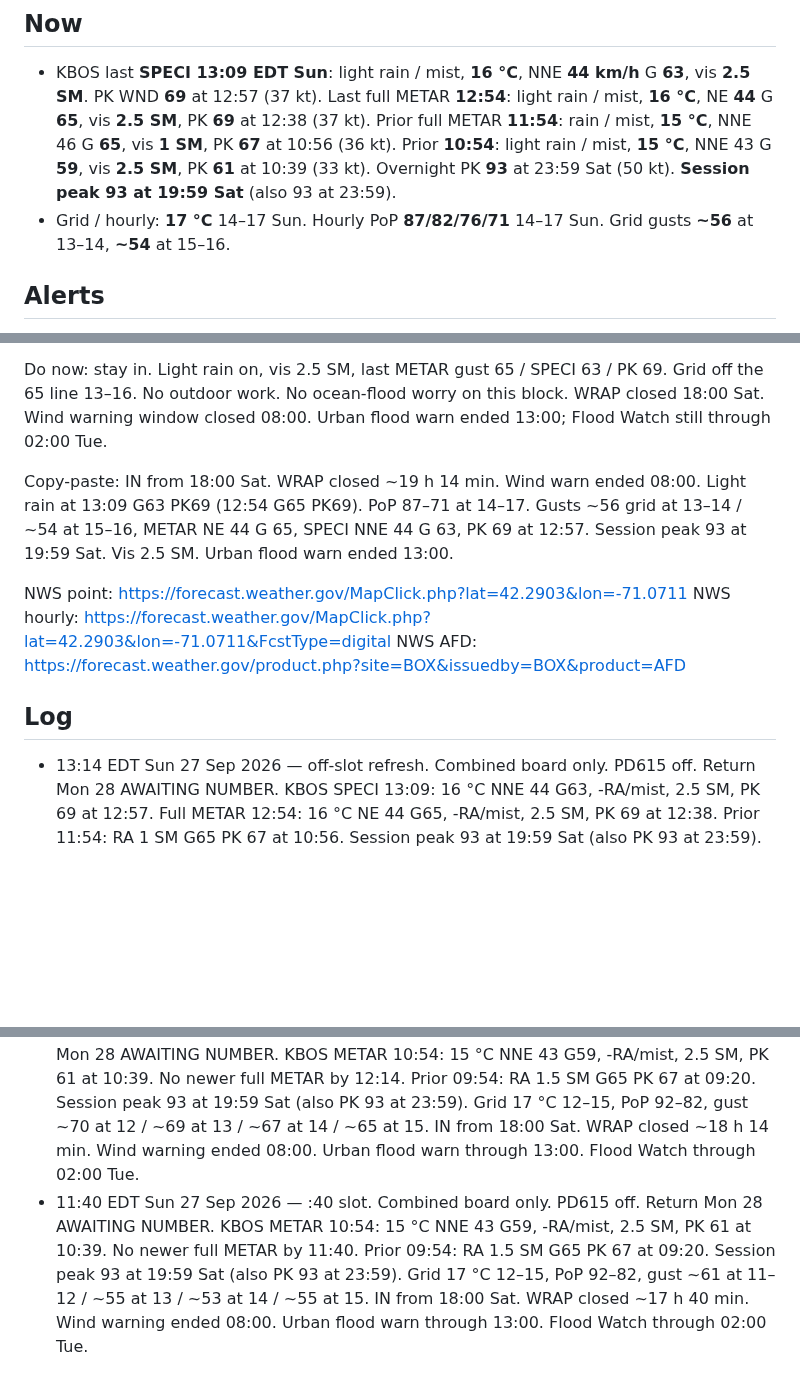
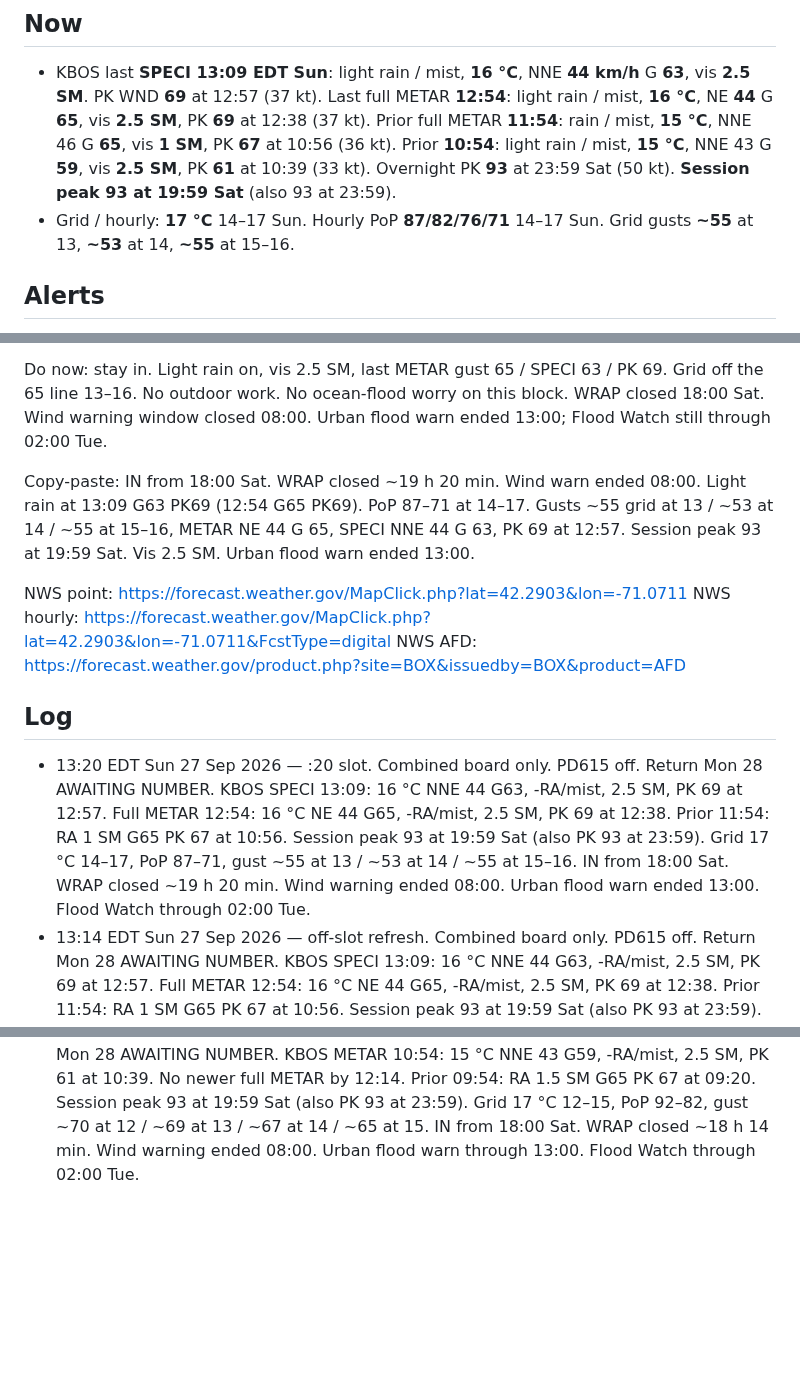
Before and after one commit to charlie-kilo13/pd615-ticker, a Markdown page: DASHBOARD.md, 3 parts joined by grey strips. GitHub-like rendering; blank space fills up the shorter version.

Commit message:
13:20 Sun slot: combined outdoor clock, PD615 off, IN stay-in

```diff
--- a/DASHBOARD.md
+++ b/DASHBOARD.md
@@ -6,7 +6,7 @@ One board. Storm + log only. PD615 inbound watch complete — removed. Return ca
 
 ## Now
 - KBOS last **SPECI 13:09 EDT Sun**: light rain / mist, **16 °C**, NNE **44 km/h** G **63**, vis **2.5 SM**. PK WND **69** at 12:57 (37 kt). Last full METAR **12:54**: light rain / mist, **16 °C**, NE **44** G **65**, vis **2.5 SM**, PK **69** at 12:38 (37 kt). Prior full METAR **11:54**: rain / mist, **15 °C**, NNE 46 G **65**, vis **1 SM**, PK **67** at 10:56 (36 kt). Prior **10:54**: light rain / mist, **15 °C**, NNE 43 G **59**, vis **2.5 SM**, PK **61** at 10:39 (33 kt). Overnight PK **93** at 23:59 Sat (50 kt). **Session peak 93 at 19:59 Sat** (also 93 at 23:59).
-- Grid / hourly: **17 °C** 14–17 Sun. Hourly PoP **87/82/76/71** 14–17 Sun. Grid gusts **~56** at 13–14, **~54** at 15–16.
+- Grid / hourly: **17 °C** 14–17 Sun. Hourly PoP **87/82/76/71** 14–17 Sun. Grid gusts **~55** at 13, **~53** at 14, **~55** at 15–16.
 
 ## Alerts
 - High Wind Warning **ended 08:00 Sun** (cancelled overnight; window now closed)
@@ -27,15 +27,15 @@ Wind feel: 5 km/h = leaves rustling · 20–28 km/h = small branches moving · ~
 
 Do now: stay in. Light rain on, vis 2.5 SM, last METAR gust 65 / SPECI 63 / PK 69. Grid off the 65 line 13–16. No outdoor work. No ocean-flood worry on this block. WRAP closed 18:00 Sat. Wind warning window closed 08:00. Urban flood warn ended 13:00; Flood Watch still through 02:00 Tue.
 
-Copy-paste: IN from 18:00 Sat. WRAP closed ~19 h 14 min. Wind warn ended 08:00. Light rain at 13:09 G63 PK69 (12:54 G65 PK69). PoP 87–71 at 14–17. Gusts ~56 grid at 13–14 / ~54 at 15–16, METAR NE 44 G 65, SPECI NNE 44 G 63, PK 69 at 12:57. Session peak 93 at 19:59 Sat. Vis 2.5 SM. Urban flood warn ended 13:00.
+Copy-paste: IN from 18:00 Sat. WRAP closed ~19 h 20 min. Wind warn ended 08:00. Light rain at 13:09 G63 PK69 (12:54 G65 PK69). PoP 87–71 at 14–17. Gusts ~55 grid at 13 / ~53 at 14 / ~55 at 15–16, METAR NE 44 G 65, SPECI NNE 44 G 63, PK 69 at 12:57. Session peak 93 at 19:59 Sat. Vis 2.5 SM. Urban flood warn ended 13:00.
 
 NWS point: https://forecast.weather.gov/MapClick.php?lat=42.2903&lon=-71.0711
 NWS hourly: https://forecast.weather.gov/MapClick.php?lat=42.2903&lon=-71.0711&FcstType=digital
 NWS AFD: https://forecast.weather.gov/product.php?site=BOX&issuedby=BOX&product=AFD
 
 ## Log
+- 13:20 EDT Sun 27 Sep 2026 — :20 slot. Combined board only. PD615 off. Return Mon 28 AWAITING NUMBER. KBOS SPECI 13:09: 16 °C NNE 44 G63, -RA/mist, 2.5 SM, PK 69 at 12:57. Full METAR 12:54: 16 °C NE 44 G65, -RA/mist, 2.5 SM, PK 69 at 12:38. Prior 11:54: RA 1 SM G65 PK 67 at 10:56. Session peak 93 at 19:59 Sat (also PK 93 at 23:59). Grid 17 °C 14–17, PoP 87–71, gust ~55 at 13 / ~53 at 14 / ~55 at 15–16. IN from 18:00 Sat. WRAP closed ~19 h 20 min. Wind warning ended 08:00. Urban flood warn ended 13:00. Flood Watch through 02:00 Tue.
 - 13:14 EDT Sun 27 Sep 2026 — off-slot refresh. Combined board only. PD615 off. Return Mon 28 AWAITING NUMBER. KBOS SPECI 13:09: 16 °C NNE 44 G63, -RA/mist, 2.5 SM, PK 69 at 12:57. Full METAR 12:54: 16 °C NE 44 G65, -RA/mist, 2.5 SM, PK 69 at 12:38. Prior 11:54: RA 1 SM G65 PK 67 at 10:56. Session peak 93 at 19:59 Sat (also PK 93 at 23:59). Grid 17 °C 14–17, PoP 87–71, gust ~56 at 13–14 / ~54 at 15–16. IN from 18:00 Sat. WRAP closed ~19 h 14 min. Wind warning ended 08:00. Urban flood warn ended 13:00. Flood Watch through 02:00 Tue.
 - 12:40 EDT Sun 27 Sep 2026 — :40 slot. Combined board only. PD615 off. Return Mon 28 AWAITING NUMBER. KBOS METAR 10:54: 15 °C NNE 43 G59, -RA/mist, 2.5 SM, PK 61 at 10:39. No newer full METAR by 12:40. Prior 09:54: RA 1.5 SM G65 PK 67 at 09:20. Session peak 93 at 19:59 Sat (also PK 93 at 23:59). Grid 17 °C 13–16, PoP 89–76, gust ~55 at 13 / ~53 at 14 / ~55 at 15 / ~55 at 16. IN from 18:00 Sat. WRAP closed ~18 h 40 min. Wind warning ended 08:00. Urban flood warn through 13:00. Flood Watch through 02:00 Tue.
 - 12:20 EDT Sun 27 Sep 2026 — :20 slot. Combined board only. PD615 off. Return Mon 28 AWAITING NUMBER. KBOS METAR 10:54: 15 °C NNE 43 G59, -RA/mist, 2.5 SM, PK 61 at 10:39. No newer full METAR by 12:20. Prior 09:54: RA 1.5 SM G65 PK 67 at 09:20. Session peak 93 at 19:59 Sat (also PK 93 at 23:59). Grid 17 °C 12–15, PoP 92–82, gust ~61 at 12 / ~55 at 13 / ~53 at 14 / ~55 at 15. IN from 18:00 Sat. WRAP closed ~18 h 20 min. Wind warning ended 08:00. Urban flood warn through 13:00. Flood Watch through 02:00 Tue.
 - 12:14 EDT Sun 27 Sep 2026 — off-slot refresh. Combined board only. PD615 off. Return Mon 28 AWAITING NUMBER. KBOS METAR 10:54: 15 °C NNE 43 G59, -RA/mist, 2.5 SM, PK 61 at 10:39. No newer full METAR by 12:14. Prior 09:54: RA 1.5 SM G65 PK 67 at 09:20. Session peak 93 at 19:59 Sat (also PK 93 at 23:59). Grid 17 °C 12–15, PoP 92–82, gust ~70 at 12 / ~69 at 13 / ~67 at 14 / ~65 at 15. IN from 18:00 Sat. WRAP closed ~18 h 14 min. Wind warning ended 08:00. Urban flood warn through 13:00. Flood Watch through 02:00 Tue.
-- 11:40 EDT Sun 27 Sep 2026 — :40 slot. Combined board only. PD615 off. Return Mon 28 AWAITING NUMBER. KBOS METAR 10:54: 15 °C NNE 43 G59, -RA/mist, 2.5 SM, PK 61 at 10:39. No newer full METAR by 11:40. Prior 09:54: RA 1.5 SM G65 PK 67 at 09:20. Session peak 93 at 19:59 Sat (also PK 93 at 23:59). Grid 17 °C 12–15, PoP 92–82, gust ~61 at 11–12 / ~55 at 13 / ~53 at 14 / ~55 at 15. IN from 18:00 Sat. WRAP closed ~17 h 40 min. Wind warning ended 08:00. Urban flood warn through 13:00. Flood Watch through 02:00 Tue.
```
Also changed, not shown: other parts of DASHBOARD.md (+3 -3 lines).
